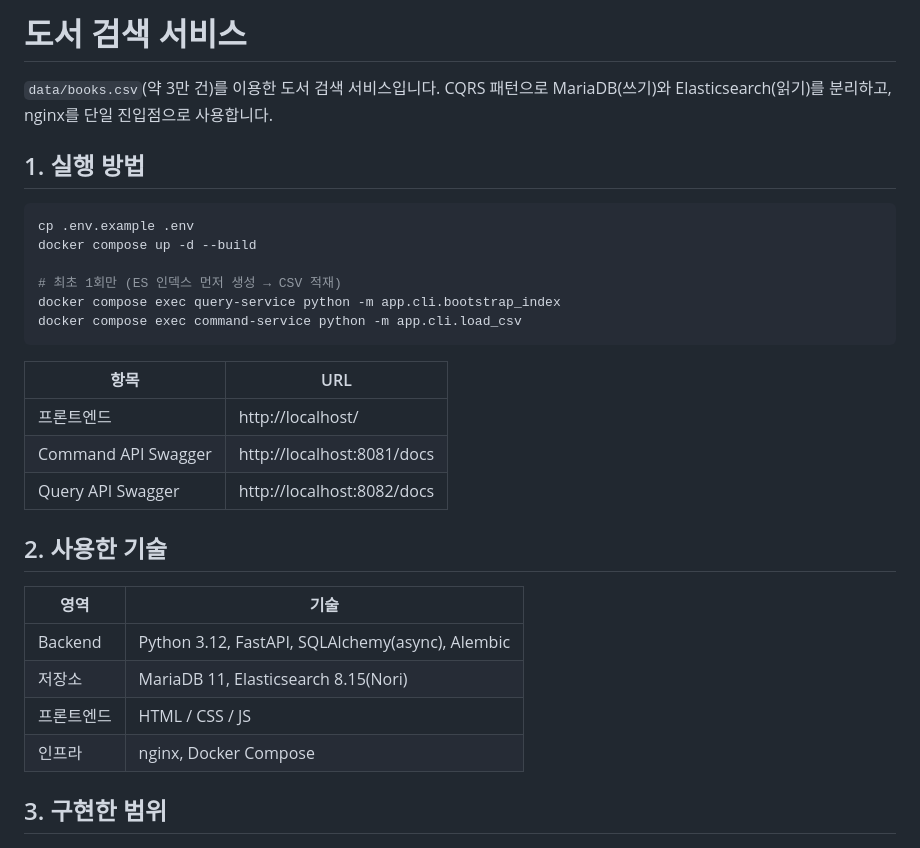
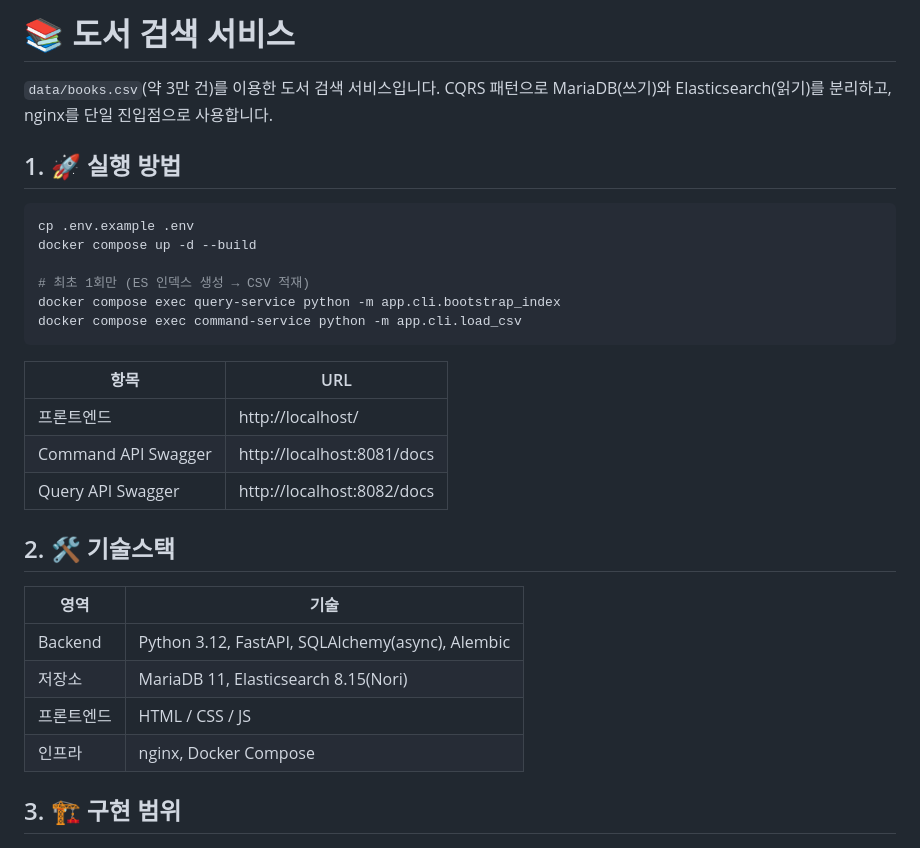
Before and after one commit to cuterrabbit/book-search-service, a Markdown page: README.md, the part around one of its changes. GitHub-like rendering.

````diff
--- a/README.md
+++ b/README.md
@@ -1,16 +1,14 @@
-# 도서 검색 서비스
+# 📚 도서 검색 서비스
 
 `data/books.csv`(약 3만 건)를 이용한 도서 검색 서비스입니다. CQRS 패턴으로 MariaDB(쓰기)와 Elasticsearch(읽기)를 분리하고, nginx를 단일 진입점으로 사용합니다.
 
-
-
-## 1. 실행 방법
+## 1. 🚀 실행 방법
 
 ```bash
 cp .env.example .env
 docker compose up -d --build
 
-# 최초 1회만 (ES 인덱스 먼저 생성 → CSV 적재)
+# 최초 1회만 (ES 인덱스 생성 → CSV 적재)
 docker compose exec query-service python -m app.cli.bootstrap_index
 docker compose exec command-service python -m app.cli.load_csv
 ```
@@ -21,7 +19,7 @@ docker compose exec command-service python -m app.cli.load_csv
 | Command API Swagger | http://localhost:8081/docs |
 | Query API Swagger | http://localhost:8082/docs |
 
-## 2. 사용한 기술
+## 2. 🛠️ 기술스택
 
 | 영역 | 기술 |
 |---|---|
@@ -30,7 +28,7 @@ docker compose exec command-service python -m app.cli.load_csv
 | 프론트엔드 | HTML / CSS / JS |
 | 인프라 | nginx, Docker Compose |
 
-## 3. 구현한 범위
+## 3. 🏗️ 구현 범위
 
 ![아키텍처 다이어그램](./docs/architecture.png)
 
````
Also changed, not shown: other parts of README.md (+38 -10 lines).
